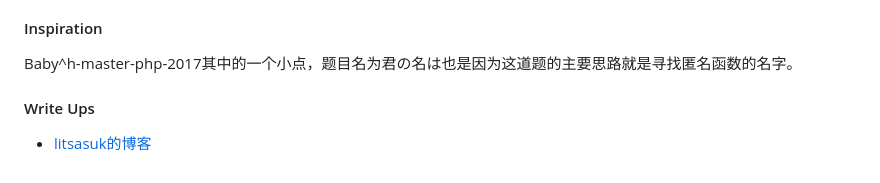
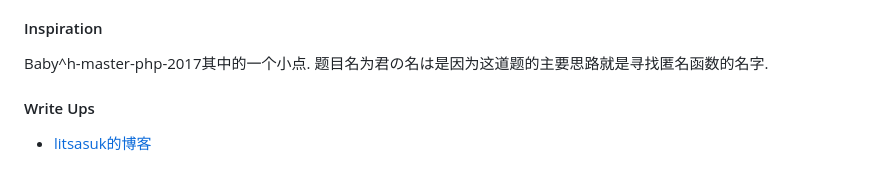
Before and after one commit to litsasuk/My-CTF-Web-Challenges, a Markdown page: README.md, the part around the change. Rendered like a GitHub page.

```diff
--- a/README.md
+++ b/README.md
@@ -100,7 +100,8 @@
 
 #### Inspiration
 
-Baby^h-master-php-2017其中的一个小点，题目名为君の名は也是因为这道题的主要思路就是寻找匿名函数的名字。
+Baby^h-master-php-2017其中的一个小点.
+题目名为君の名は是因为这道题的主要思路就是寻找匿名函数的名字.
 
 #### Write Ups
 
```
